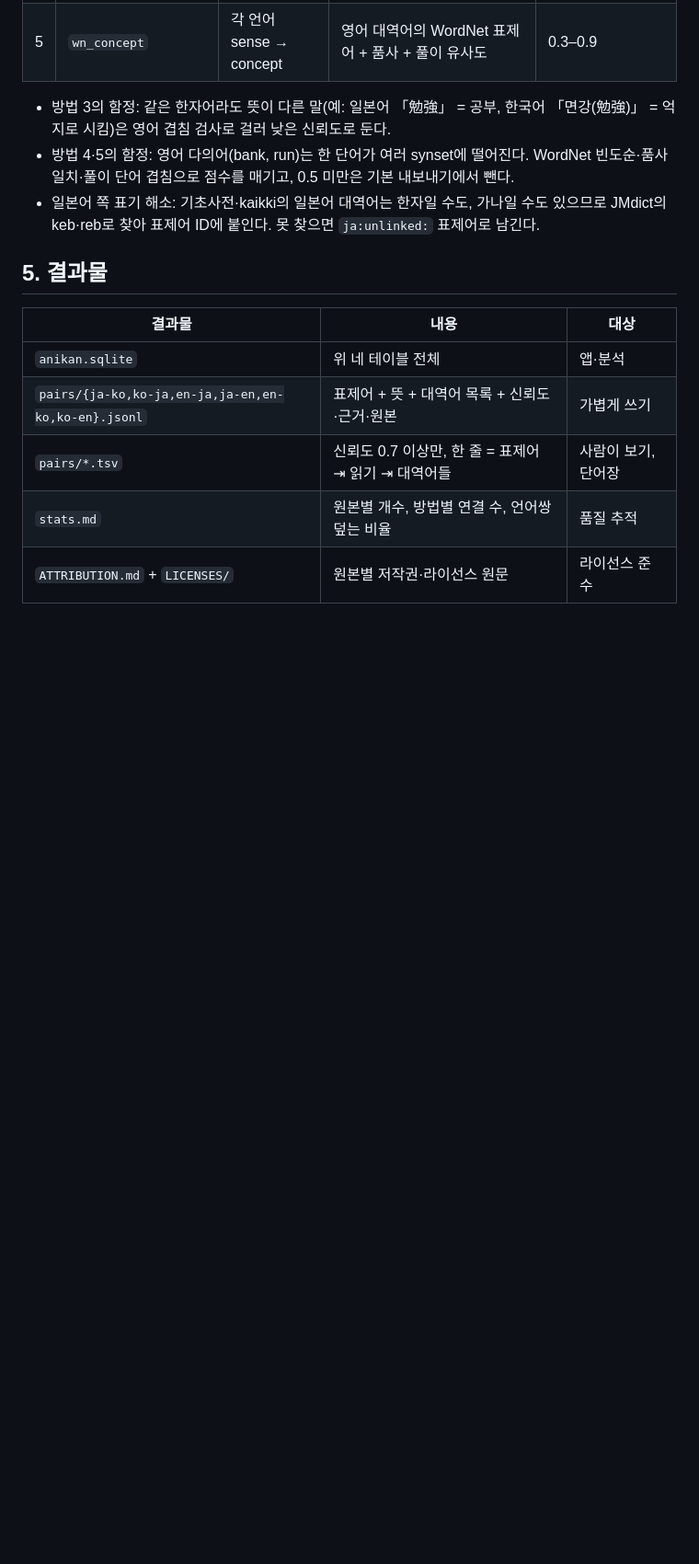
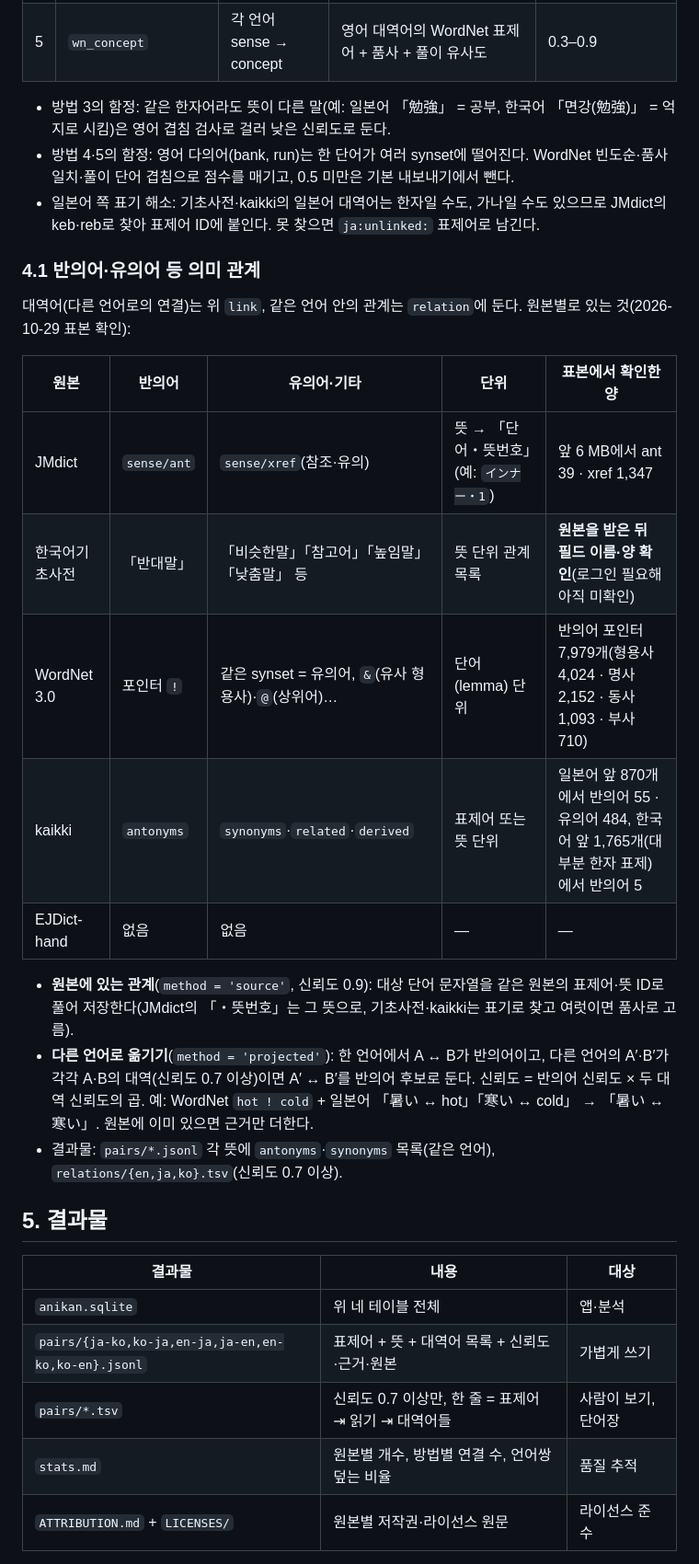
Before and after one commit to ssiloh/anikan-ENJPKR-dictionary, a Markdown page: PLAN.md, the part around one of its changes. Shown at 92% size. Rendered like a GitHub page; blank space fills up the shorter version.

```diff
--- a/PLAN.md
+++ b/PLAN.md
@@ -128,6 +138,22 @@ CREATE TABLE link (
 - 방법 3의 함정: 같은 한자어라도 뜻이 다른 말(예: 일본어 「勉強」 = 공부, 한국어 「면강(勉強)」 = 억지로 시킴)은 영어 겹침 검사로 걸러 낮은 신뢰도로 둔다.
 - 방법 4·5의 함정: 영어 다의어(bank, run)는 한 단어가 여러 synset에 떨어진다. WordNet 빈도순·품사 일치·풀이 단어 겹침으로 점수를 매기고, 0.5 미만은 기본 내보내기에서 뺀다.
 - 일본어 쪽 표기 해소: 기초사전·kaikki의 일본어 대역어는 한자일 수도, 가나일 수도 있으므로 JMdict의 keb·reb로 찾아 표제어 ID에 붙인다. 못 찾으면 `ja:unlinked:` 표제어로 남긴다.
+
+### 4.1 반의어·유의어 등 의미 관계
+
+대역어(다른 언어로의 연결)는 위 `link`, 같은 언어 안의 관계는 `relation`에 둔다. 원본별로 있는 것(2026-10-29 표본 확인):
+
+| 원본 | 반의어 | 유의어·기타 | 단위 | 표본에서 확인한 양 |
+|---|---|---|---|---|
+| JMdict | `sense/ant` | `sense/xref`(참조·유의) | 뜻 → 「단어・뜻번호」(예: `インナー・1`) | 앞 6 MB에서 ant 39 · xref 1,347 |
+| 한국어기초사전 | 「반대말」 | 「비슷한말」「참고어」「높임말」「낮춤말」 등 | 뜻 단위 관계 목록 | **원본을 받은 뒤 필드 이름·양 확인**(로그인 필요해 아직 미확인) |
+| WordNet 3.0 | 포인터 `!` | 같은 synset = 유의어, `&`(유사 형용사)·`@`(상위어)… | 단어(lemma) 단위 | 반의어 포인터 7,979개(형용사 4,024 · 명사 2,152 · 동사 1,093 · 부사 710) |
+| kaikki | `antonyms` | `synonyms`·`related`·`derived` | 표제어 또는 뜻 단위 | 일본어 앞 870개에서 반의어 55 · 유의어 484, 한국어 앞 1,765개(대부분 한자 표제)에서 반의어 5 |
+| EJDict-hand | 없음 | 없음 | — | — |
+
+- **원본에 있는 관계**(`method = 'source'`, 신뢰도 0.9): 대상 단어 문자열을 같은 원본의 표제어·뜻 ID로 풀어 저장한다(JMdict의 「・뜻번호」는 그 뜻으로, 기초사전·kaikki는 표기로 찾고 여럿이면 품사로 고름).
+- **다른 언어로 옮기기**(`method = 'projected'`): 한 언어에서 A ↔ B가 반의어이고, 다른 언어의 A′·B′가 각각 A·B의 대역(신뢰도 0.7 이상)이면 A′ ↔ B′를 반의어 후보로 둔다. 신뢰도 = 반의어 신뢰도 × 두 대역 신뢰도의 곱. 예: WordNet `hot ! cold` + 일본어 「暑い ↔ hot」「寒い ↔ cold」 → 「暑い ↔ 寒い」. 원본에 이미 있으면 근거만 더한다.
+- 결과물: `pairs/*.jsonl` 각 뜻에 `antonyms`·`synonyms` 목록(같은 언어), `relations/{en,ja,ko}.tsv`(신뢰도 0.7 이상).
 
 ## 5. 결과물
 
```
Also changed, not shown: other parts of PLAN.md (+13 -2 lines).
